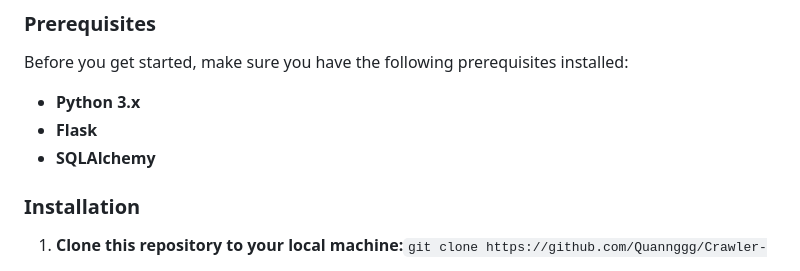
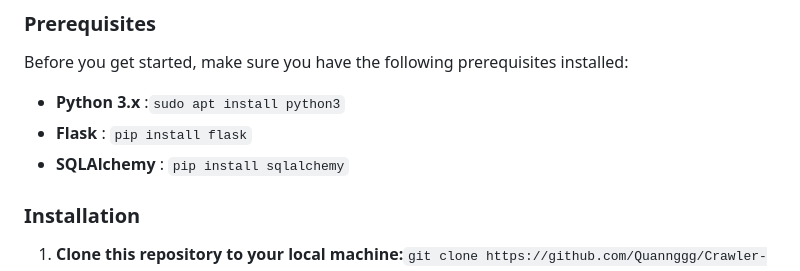
Before and after one commit to Quannggg/Crawler-Web, a Markdown page: README.md, the part around the change. Rendered like a GitHub page.

````diff
--- a/README.md
+++ b/README.md
@@ -26,9 +26,9 @@ To embark on your journey with our Elegant Web Crawler and Search Application, f
 
 Before you get started, make sure you have the following prerequisites installed:
 
-- **Python 3.x**
-- **Flask**
-- **SQLAlchemy**
+- **Python 3.x** :```sudo apt install python3```
+- **Flask** : ```pip install flask```
+- **SQLAlchemy** : ```pip install sqlalchemy```
 
 ### Installation
 
````
